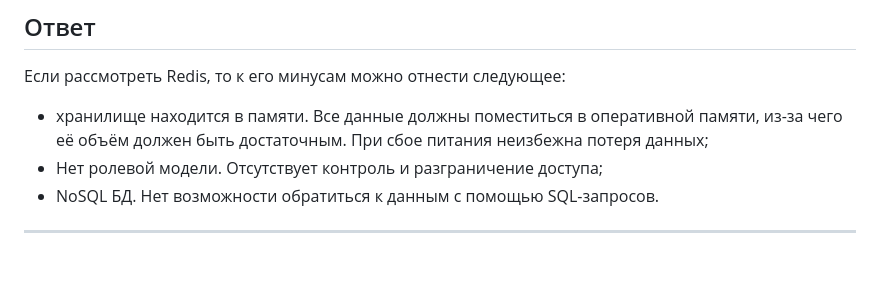
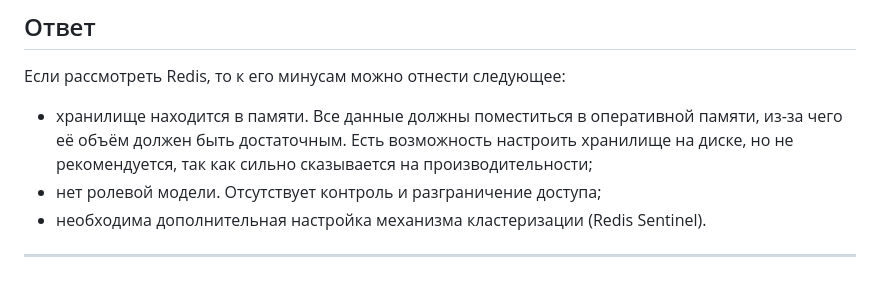
Before and after one commit to Alex-Elfman/devops-netology, a Markdown page: hw6_1.md, the part around the change. Rendered like a GitHub page.

Commit message:
Update hw6_1.md
Edit 4 task

```diff
--- a/hw6_1.md
+++ b/hw6_1.md
@@ -72,7 +72,7 @@ CAP-теорема:
 ## Ответ
 
 Если рассмотреть Redis, то к его минусам можно отнести следующее:
-  - хранилище находится в памяти. Все данные должны поместиться в оперативной памяти, из-за чего её объём должен быть достаточным. При сбое питания неизбежна потеря данных;
-  - Нет ролевой модели. Отсутствует контроль и разграничение доступа;
-  - NoSQL БД. Нет возможности обратиться к данным с помощью SQL-запросов.
+  - хранилище находится в памяти. Все данные должны поместиться в оперативной памяти, из-за чего её объём должен быть достаточным. Есть возможность настроить хранилище на диске, но не рекомендуется, так как сильно сказывается на производительности;
+  - нет ролевой модели. Отсутствует контроль и разграничение доступа;
+  - необходима дополнительная настройка механизма кластеризации (Redis Sentinel).
 ---
```
